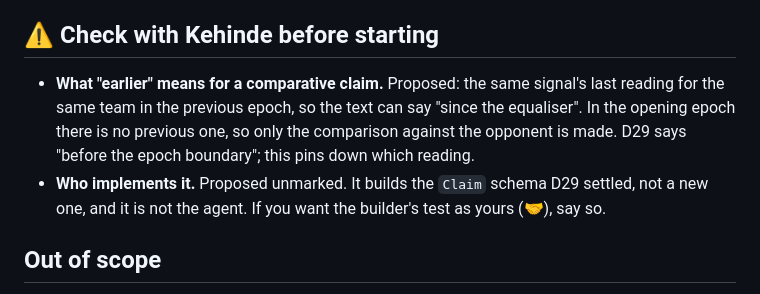
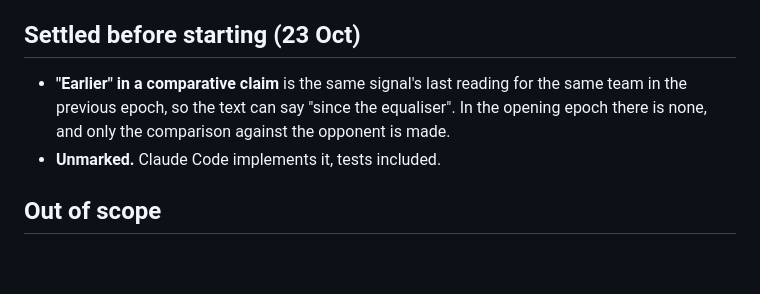
Before and after one commit to Kehindecodes/Matchlens, a Markdown page: docs/tickets/L7.md, the part around the change. GitHub-like rendering; blank space fills up the shorter version.

Commit message:
L7: earlier means the previous epoch's last reading, ticket stays unmarked

```diff
--- a/docs/tickets/L7.md
+++ b/docs/tickets/L7.md
@@ -22,10 +22,10 @@ The build-order rule puts the thesis on L1: templates, no LLM. Until now the onl
 - `model="deterministic"` and a `model_version` that is bumped by hand when a rule changes (invariant 7).
 - **Rendering**: fact rows in `matchlens/rendering/templates.json` for each metric at each depth, built on D29's wording rules, and player names alongside team names (from the match setup, as L3 does for teams). Casual rows carry no numbers. Goal rows handle a low `shot_quality` ("from a hard chance"), since every goal on seed 1 came from one (D29).
 
-## ⚠️ Check with Kehinde before starting
+## Settled before starting (23 Oct)
 
-- **What "earlier" means for a comparative claim.** Proposed: the same signal's last reading for the same team in the previous epoch, so the text can say "since the equaliser". In the opening epoch there is no previous one, so only the comparison against the opponent is made. D29 says "before the epoch boundary"; this pins down which reading.
-- **Who implements it.** Proposed unmarked. It builds the `Claim` schema D29 settled, not a new one, and it is not the agent. If you want the builder's test as yours (🤝), say so.
+- **"Earlier" in a comparative claim** is the same signal's last reading for the same team in the previous epoch, so the text can say "since the equaliser". In the opening epoch there is none, and only the comparison against the opponent is made.
+- **Unmarked.** Claude Code implements it, tests included.
 
 ## Out of scope
 
```
